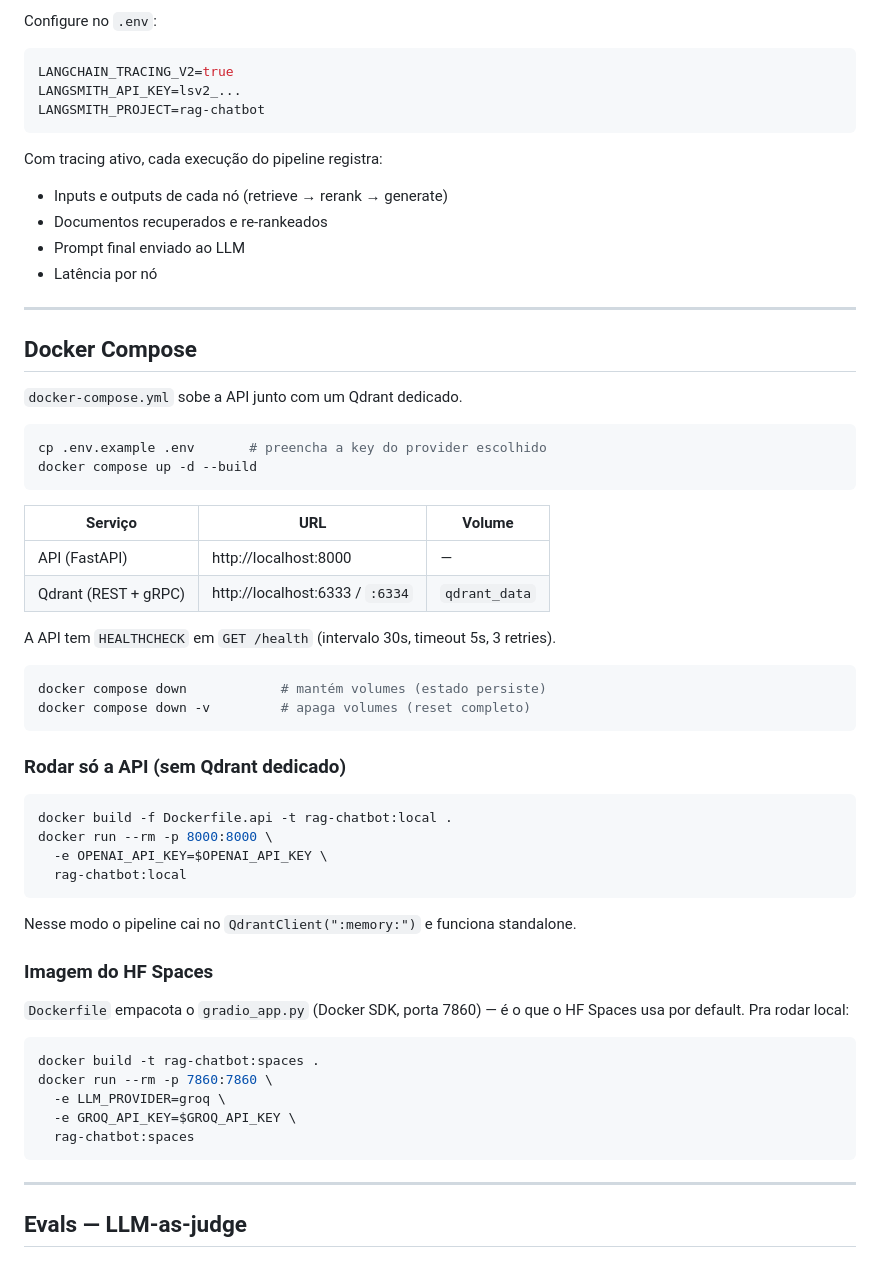
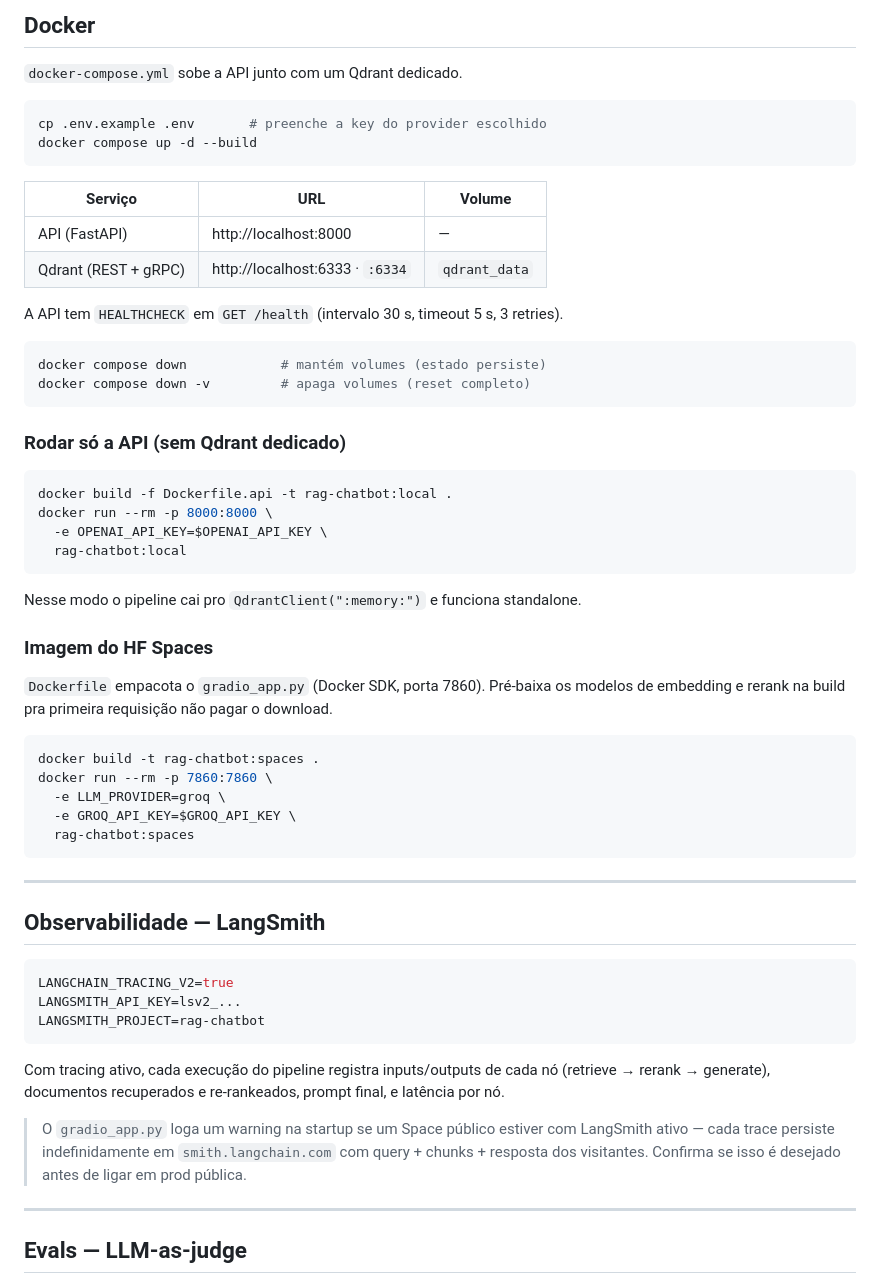
Before and after one commit to RenanMiqueloti/rag-chatbot, a Markdown page: README.md, the part around one of its changes. Drawn GitHub-style.

````diff
--- a/README.md
+++ b/README.md
@@ -220,35 +163,18 @@ Env vars suportadas (defaults entre parênteses):
-Configure no `.env`:
-
-```env
-LANGCHAIN_TRACING_V2=true
-LANGSMITH_API_KEY=lsv2_...
-LANGSMITH_PROJECT=rag-chatbot
-```
-
-Com tracing ativo, cada execução do pipeline registra:
-
-- Inputs e outputs de cada nó (retrieve → rerank → generate)
-- Documentos recuperados e re-rankeados
-- Prompt final enviado ao LLM
-- Latência por nó
-
----
-
-## Docker Compose
+## Docker
 
 `docker-compose.yml` sobe a API junto com um Qdrant dedicado.
 
 ```bash
-cp .env.example .env       # preencha a key do provider escolhido
+cp .env.example .env       # preenche a key do provider escolhido
 docker compose up -d --build
 ```
 
 | Serviço | URL | Volume |
 |---|---|---|
 | API (FastAPI) | http://localhost:8000 | — |
-| Qdrant (REST + gRPC) | http://localhost:6333 / `:6334` | `qdrant_data` |
+| Qdrant (REST + gRPC) | http://localhost:6333 · `:6334` | `qdrant_data` |
 
-A API tem `HEALTHCHECK` em `GET /health` (intervalo 30s, timeout 5s, 3 retries).
+A API tem `HEALTHCHECK` em `GET /health` (intervalo 30 s, timeout 5 s, 3 retries).
 
 ```bash
 docker compose down            # mantém volumes (estado persiste)
@@ -264,11 +190,11 @@ docker run --rm -p 8000:8000 \
   rag-chatbot:local
 ```
 
-Nesse modo o pipeline cai no `QdrantClient(":memory:")` e funciona standalone.
+Nesse modo o pipeline cai pro `QdrantClient(":memory:")` e funciona standalone.
 
 ### Imagem do HF Spaces
 
-`Dockerfile` empacota o `gradio_app.py` (Docker SDK, porta 7860) — é o que o HF Spaces usa por default. Pra rodar local:
+`Dockerfile` empacota o `gradio_app.py` (Docker SDK, porta 7860). Pré-baixa os modelos de embedding e rerank na build pra primeira requisição não pagar o download.
 
 ```bash
 docker build -t rag-chatbot:spaces .
@@ -277,6 +203,20 @@ docker run --rm -p 7860:7860 \
   -e GROQ_API_KEY=$GROQ_API_KEY \
   rag-chatbot:spaces
 ```
+
+---
+
+## Observabilidade — LangSmith
+
+```env
+LANGCHAIN_TRACING_V2=true
+LANGSMITH_API_KEY=lsv2_...
+LANGSMITH_PROJECT=rag-chatbot
+```
+
+Com tracing ativo, cada execução do pipeline registra inputs/outputs de cada nó (retrieve → rerank → generate), documentos recuperados e re-rankeados, prompt final, e latência por nó.
+
+> O `gradio_app.py` loga um warning na startup se um Space público estiver com LangSmith ativo — cada trace persiste indefinidamente em `smith.langchain.com` com query + chunks + resposta dos visitantes. Confirma se isso é desejado antes de ligar em prod pública.
 
 ---
 
````
Also changed, not shown: other parts of README.md (+135 -137 lines), docs/img/01-initial.png (added), docs/img/02-indexed.png (added), docs/img/03-answer-sources.png (added).
